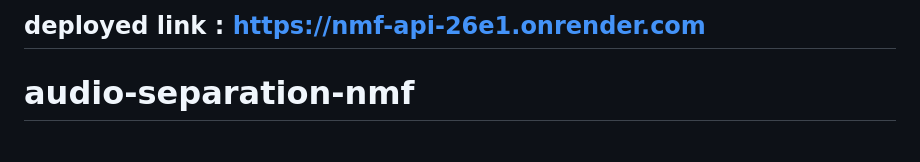
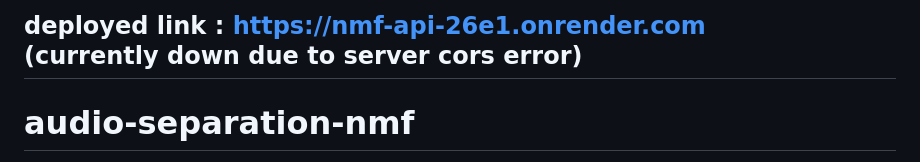
Before and after one commit to AnkurKumarShukla/audio-separation-nmf, a Markdown page: README.md, the part around the change. Drawn GitHub-style.

```diff
--- a/README.md
+++ b/README.md
@@ -1,4 +1,4 @@
-## deployed link : https://nmf-api-26e1.onrender.com <br>
+## deployed link : https://nmf-api-26e1.onrender.com <br>  (currently down due to server cors error)
 # audio-separation-nmf
 logic code
 https://www.kaggle.com/code/ankurkumarshukla/202051029-nmf-ankur
```
